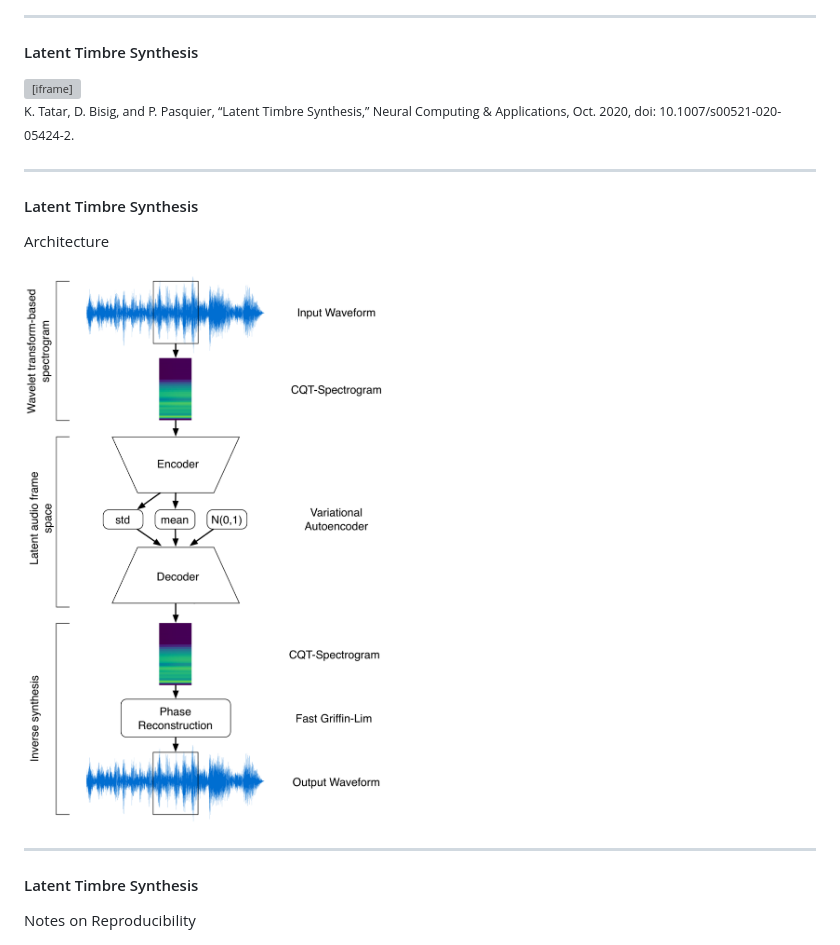
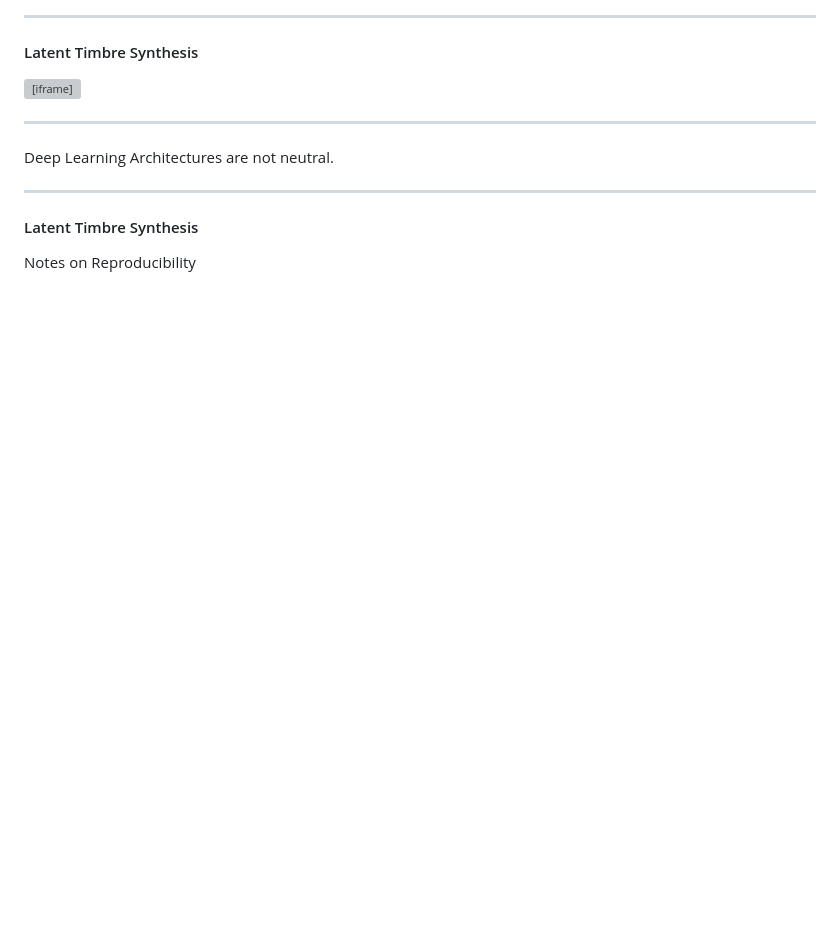
Before and after one commit to ktatar/2026-06-university-of-oslo, a Markdown page: index.md, the part around one of its changes. Drawn GitHub-style; blank space fills up the shorter version; grey boxes are pictures that could not be loaded.

```diff
--- a/index.md
+++ b/index.md
@@ -82,15 +87,10 @@ Focuses on technical innovations in sound synthesis and modeling using deep lear
 
 <iframe width="560" height="315" src="https://www.youtube.com/embed/ZJm-N_-ySe0?si=WDxjA7frj4Jj3COq" title="YouTube video player" frameborder="0" allow="accelerometer; autoplay; clipboard-write; encrypted-media; gyroscope; picture-in-picture; web-share" referrerpolicy="strict-origin-when-cross-origin" allowfullscreen></iframe>
 
-<small> K. Tatar, D. Bisig, and P. Pasquier, “Latent Timbre Synthesis,” Neural Computing & Applications, Oct. 2020, doi: 10.1007/s00521-020-05424-2.
-</small>
-
 ---
 
-#### Latent Timbre Synthesis
-Architecture
 
-![bg right width:400](img/timbre_vae.png)
+Deep Learning Architectures are not neutral.
 
 ---
 
```
Also changed, not shown: other parts of index.md (+6 -1 lines).
